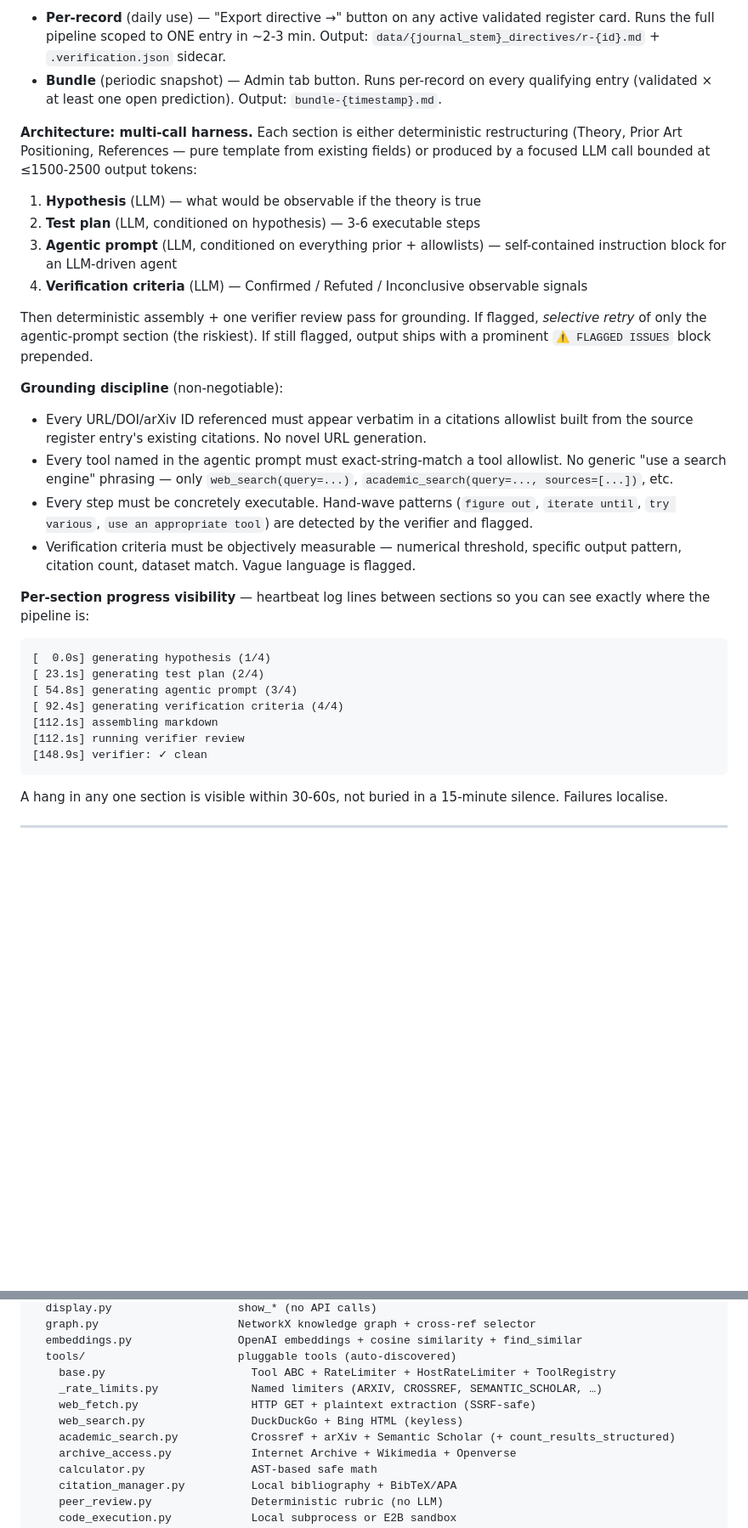
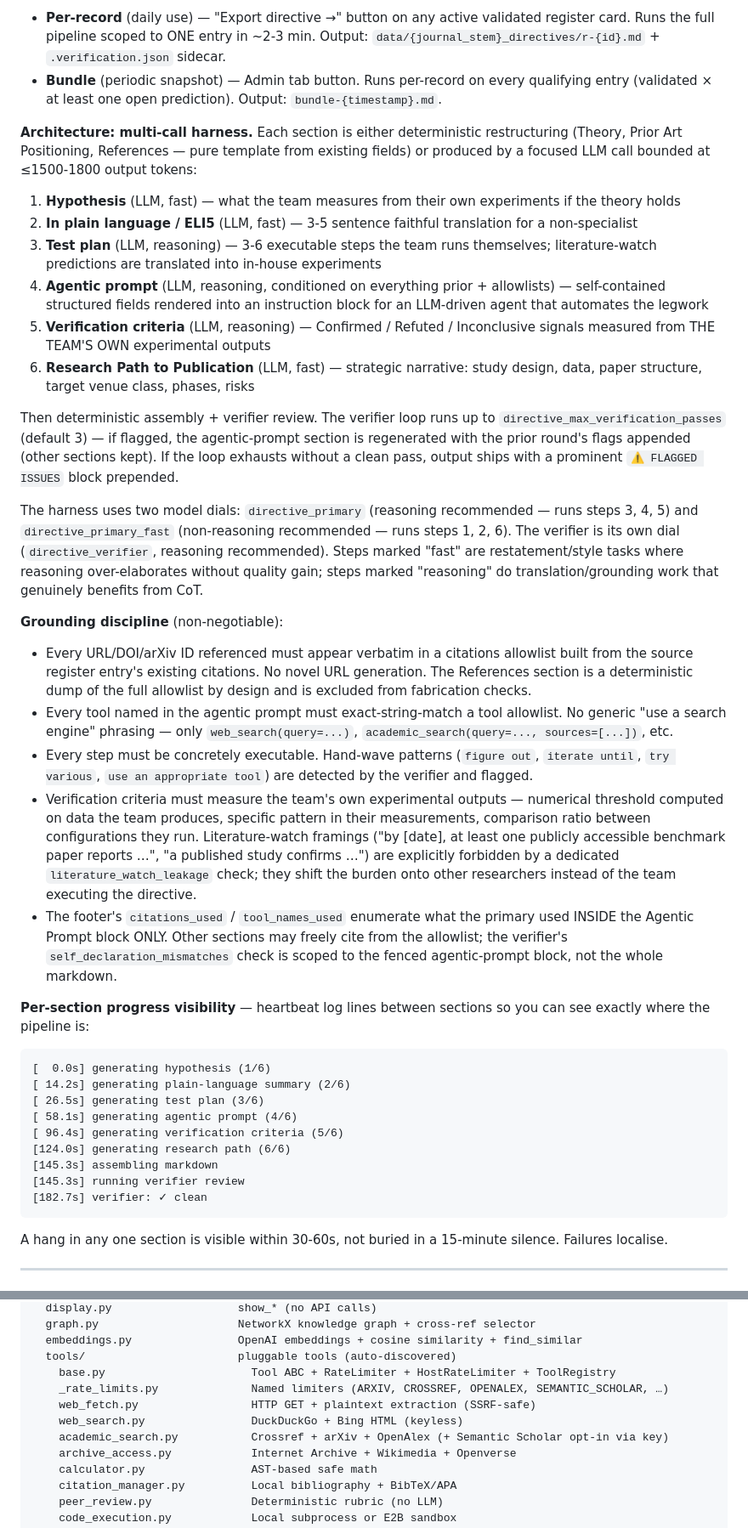
Before and after one commit to sfw/CuriosityEngine, a Markdown page: README.md, 2 parts joined by grey strips. Shown at 85% size. Drawn GitHub-style; blank space fills up the shorter version.

Commit message:
README: refresh academic sources, rate limits, and directive pipeline
- Sources: crossref + arxiv + openalex (default), semantic_scholar opt-in
  via SEMANTIC_SCHOLAR_API_KEY. Added OPENALEX_MAILTO note.
- Rate limits: corrected to 1/5s + 2s jitter for arxiv + SS, added
  OpenAlex (10 req/s + 0.2s jitter), noted staged 2/4/8/16/30s
  cooldown-on-429 schedule.
- Directive pipeline: 4 → 6 LLM calls (added ELI5 + Research Path),
  example heartbeats updated to 1/6..6/6, model dial split documented
  (directive_primary reasoning vs directive_primary_fast non-reasoning),
  literature-watch ban + scoped self_declaration_mismatches written into
  the grounding-discipline list.

Co-Authored-By: Claude Opus 4.7 (1M context) <noreply@anthropic.com>

````diff
--- a/README.md
+++ b/README.md
@@ -176,32 +176,39 @@ Two modes:
 - **Per-record** (daily use) — "Export directive →" button on any active validated register card. Runs the full pipeline scoped to ONE entry in ~2-3 min. Output: `data/{journal_stem}_directives/r-{id}.md` + `.verification.json` sidecar.
 - **Bundle** (periodic snapshot) — Admin tab button. Runs per-record on every qualifying entry (validated × at least one open prediction). Output: `bundle-{timestamp}.md`.
 
-**Architecture: multi-call harness.** Each section is either deterministic restructuring (Theory, Prior Art Positioning, References — pure template from existing fields) or produced by a focused LLM call bounded at ≤1500-2500 output tokens:
+**Architecture: multi-call harness.** Each section is either deterministic restructuring (Theory, Prior Art Positioning, References — pure template from existing fields) or produced by a focused LLM call bounded at ≤1500-1800 output tokens:
 
-1. **Hypothesis** (LLM) — what would be observable if the theory is true
-2. **Test plan** (LLM, conditioned on hypothesis) — 3-6 executable steps
-3. **Agentic prompt** (LLM, conditioned on everything prior + allowlists) — self-contained instruction block for an LLM-driven agent
-4. **Verification criteria** (LLM) — Confirmed / Refuted / Inconclusive observable signals
+1. **Hypothesis** (LLM, fast) — what the team measures from their own experiments if the theory holds
+2. **In plain language / ELI5** (LLM, fast) — 3-5 sentence faithful translation for a non-specialist
+3. **Test plan** (LLM, reasoning) — 3-6 executable steps the team runs themselves; literature-watch predictions are translated into in-house experiments
+4. **Agentic prompt** (LLM, reasoning, conditioned on everything prior + allowlists) — self-contained structured fields rendered into an instruction block for an LLM-driven agent that automates the legwork
+5. **Verification criteria** (LLM, reasoning) — Confirmed / Refuted / Inconclusive signals measured from THE TEAM'S OWN experimental outputs
+6. **Research Path to Publication** (LLM, fast) — strategic narrative: study design, data, paper structure, target venue class, phases, risks
 
-Then deterministic assembly + one verifier review pass for grounding. If flagged, *selective retry* of only the agentic-prompt section (the riskiest). If still flagged, output ships with a prominent `⚠ FLAGGED ISSUES` block prepended.
+Then deterministic assembly + verifier review. The verifier loop runs up to `directive_max_verification_passes` (default 3) — if flagged, the agentic-prompt section is regenerated with the prior round's flags appended (other sections kept). If the loop exhausts without a clean pass, output ships with a prominent `⚠ FLAGGED ISSUES` block prepended.
+
+The harness uses two model dials: `directive_primary` (reasoning recommended — runs steps 3, 4, 5) and `directive_primary_fast` (non-reasoning recommended — runs steps 1, 2, 6). The verifier is its own dial (`directive_verifier`, reasoning recommended). Steps marked "fast" are restatement/style tasks where reasoning over-elaborates without quality gain; steps marked "reasoning" do translation/grounding work that genuinely benefits from CoT.
 
 **Grounding discipline** (non-negotiable):
 
-- Every URL/DOI/arXiv ID referenced must appear verbatim in a citations allowlist built from the source register entry's existing citations. No novel URL generation.
+- Every URL/DOI/arXiv ID referenced must appear verbatim in a citations allowlist built from the source register entry's existing citations. No novel URL generation. The References section is a deterministic dump of the full allowlist by design and is excluded from fabrication checks.
 - Every tool named in the agentic prompt must exact-string-match a tool allowlist. No generic "use a search engine" phrasing — only `web_search(query=...)`, `academic_search(query=..., sources=[...])`, etc.
 - Every step must be concretely executable. Hand-wave patterns (`figure out`, `iterate until`, `try various`, `use an appropriate tool`) are detected by the verifier and flagged.
-- Verification criteria must be objectively measurable — numerical threshold, specific output pattern, citation count, dataset match. Vague language is flagged.
+- Verification criteria must measure the team's own experimental outputs — numerical threshold computed on data the team produces, specific pattern in their measurements, comparison ratio between configurations they run. Literature-watch framings ("by [date], at least one publicly accessible benchmark paper reports …", "a published study confirms …") are explicitly forbidden by a dedicated `literature_watch_leakage` check; they shift the burden onto other researchers instead of the team executing the directive.
+- The footer's `citations_used` / `tool_names_used` enumerate what the primary used INSIDE the Agentic Prompt block ONLY. Other sections may freely cite from the allowlist; the verifier's `self_declaration_mismatches` check is scoped to the fenced agentic-prompt block, not the whole markdown.
 
 **Per-section progress visibility** — heartbeat log lines between sections so you can see exactly where the pipeline is:
 
 ```
-[  0.0s] generating hypothesis (1/4)
-[ 23.1s] generating test plan (2/4)
-[ 54.8s] generating agentic prompt (3/4)
-[ 92.4s] generating verification criteria (4/4)
-[112.1s] assembling markdown
-[112.1s] running verifier review
-[148.9s] verifier: ✓ clean
+[  0.0s] generating hypothesis (1/6)
+[ 14.2s] generating plain-language summary (2/6)
+[ 26.5s] generating test plan (3/6)
+[ 58.1s] generating agentic prompt (4/6)
+[ 96.4s] generating verification criteria (5/6)
+[124.0s] generating research path (6/6)
+[145.3s] assembling markdown
+[145.3s] running verifier review
+[182.7s] verifier: ✓ clean
 ```
 
 A hang in any one section is visible within 30-60s, not buried in a 15-minute silence. Failures localise.
@@ -471,10 +478,10 @@ engine/                      orchestrator package (mixin composition)
   embeddings.py                OpenAI embeddings + cosine similarity + find_similar
   tools/                       pluggable tools (auto-discovered)
     base.py                      Tool ABC + RateLimiter + HostRateLimiter + ToolRegistry
-    _rate_limits.py              Named limiters (ARXIV, CROSSREF, SEMANTIC_SCHOLAR, …)
+    _rate_limits.py              Named limiters (ARXIV, CROSSREF, OPENALEX, SEMANTIC_SCHOLAR, …)
     web_fetch.py                 HTTP GET + plaintext extraction (SSRF-safe)
     web_search.py                DuckDuckGo + Bing HTML (keyless)
-    academic_search.py           Crossref + arXiv + Semantic Scholar (+ count_results_structured)
+    academic_search.py           Crossref + arXiv + OpenAlex (+ Semantic Scholar opt-in via key)
     archive_access.py            Internet Archive + Wikimedia + Openverse
     calculator.py                AST-based safe math
     citation_manager.py          Local bibliography + BibTeX/APA
````
Also changed, not shown: other parts of README.md (+6 -3 lines).
